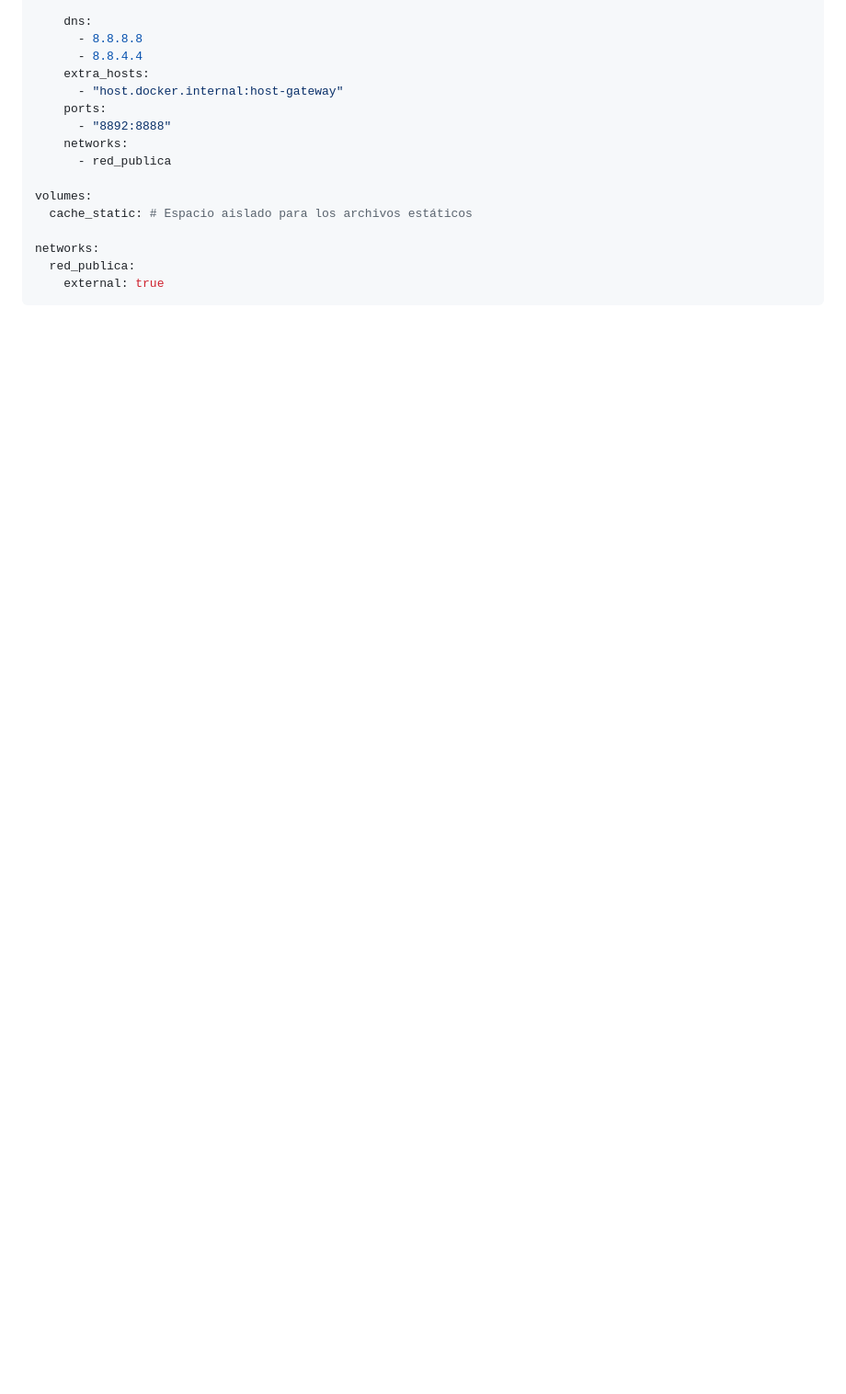
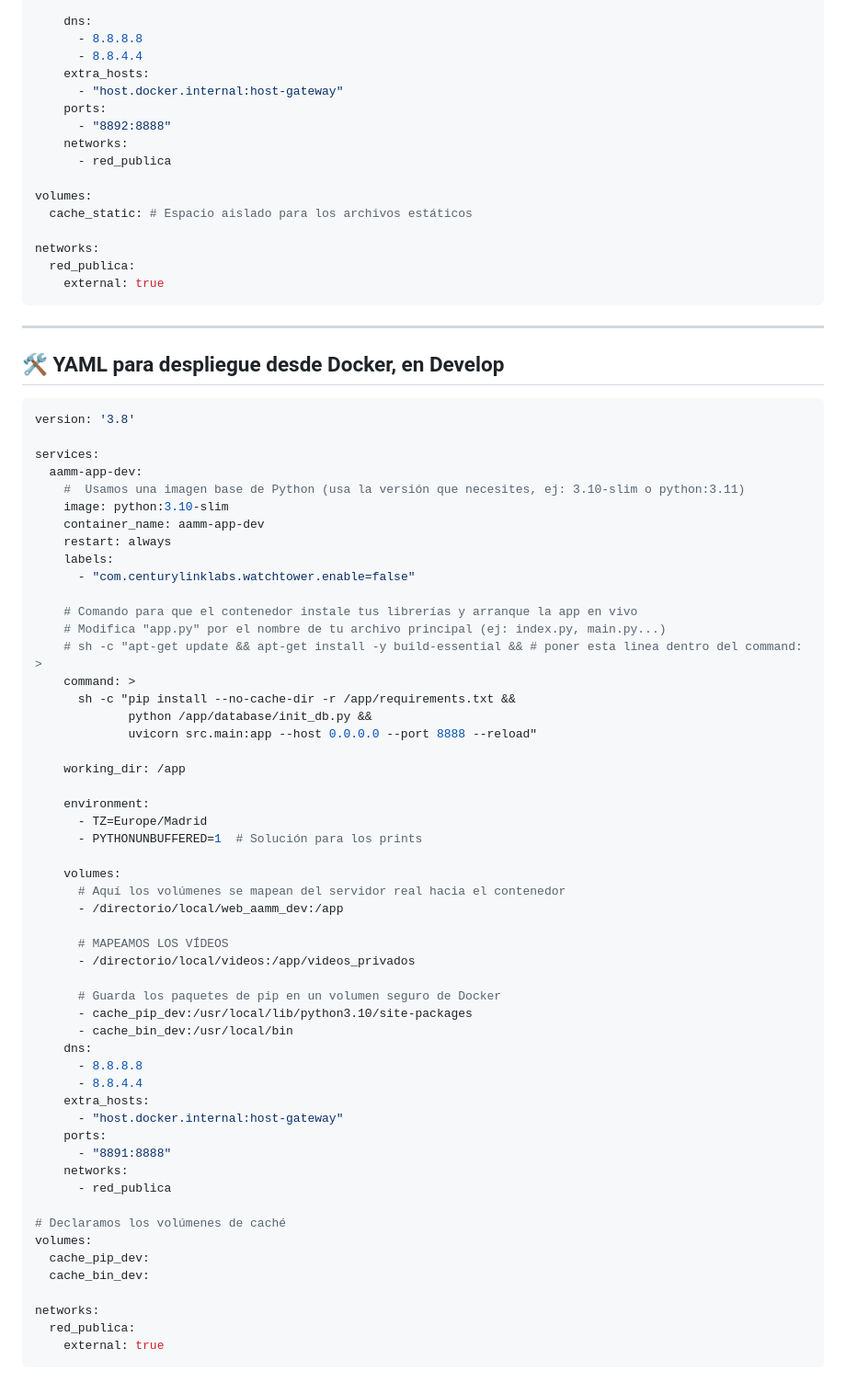
Before and after one commit to ALSREPO/web_aamm, a Markdown page: README.md, the part around one of its changes. Shown at 92% size. GitHub-like rendering; blank space fills up the shorter version.

````diff
--- a/README.md
+++ b/README.md
@@ -159,3 +196,64 @@ networks:
   red_publica:
     external: true
 ```
+
+
+---
+
+## 🛠️ YAML para despliegue desde Docker, en Develop
+
+```YAML
+version: '3.8'
+
+services:
+  aamm-app-dev:
+    #  Usamos una imagen base de Python (usa la versión que necesites, ej: 3.10-slim o python:3.11)
+    image: python:3.10-slim
+    container_name: aamm-app-dev
+    restart: always
+    labels:
+      - "com.centurylinklabs.watchtower.enable=false"
+
+    # Comando para que el contenedor instale tus librerías y arranque la app en vivo
+    # Modifica "app.py" por el nombre de tu archivo principal (ej: index.py, main.py...)
+    # sh -c "apt-get update && apt-get install -y build-essential && # poner esta linea dentro del command: >
+    command: >
+      sh -c "pip install --no-cache-dir -r /app/requirements.txt &&
+             python /app/database/init_db.py &&
+             uvicorn src.main:app --host 0.0.0.0 --port 8888 --reload"
+
+    working_dir: /app
+
+    environment:
+      - TZ=Europe/Madrid
+      - PYTHONUNBUFFERED=1  # Solución para los prints
+
+    volumes:
+      # Aquí los volúmenes se mapean del servidor real hacia el contenedor
+      - /directorio/local/web_aamm_dev:/app
+
+      # MAPEAMOS LOS VÍDEOS
+      - /directorio/local/videos:/app/videos_privados
+
+      # Guarda los paquetes de pip en un volumen seguro de Docker
+      - cache_pip_dev:/usr/local/lib/python3.10/site-packages
+      - cache_bin_dev:/usr/local/bin
+    dns:
+      - 8.8.8.8
+      - 8.8.4.4
+    extra_hosts:
+      - "host.docker.internal:host-gateway"
+    ports:
+      - "8891:8888"
+    networks:
+      - red_publica
+
+# Declaramos los volúmenes de caché
+volumes:
+  cache_pip_dev:
+  cache_bin_dev:
+
+networks:
+  red_publica:
+    external: true
+```
````
Also changed, not shown: other parts of README.md (+101 -64 lines).
